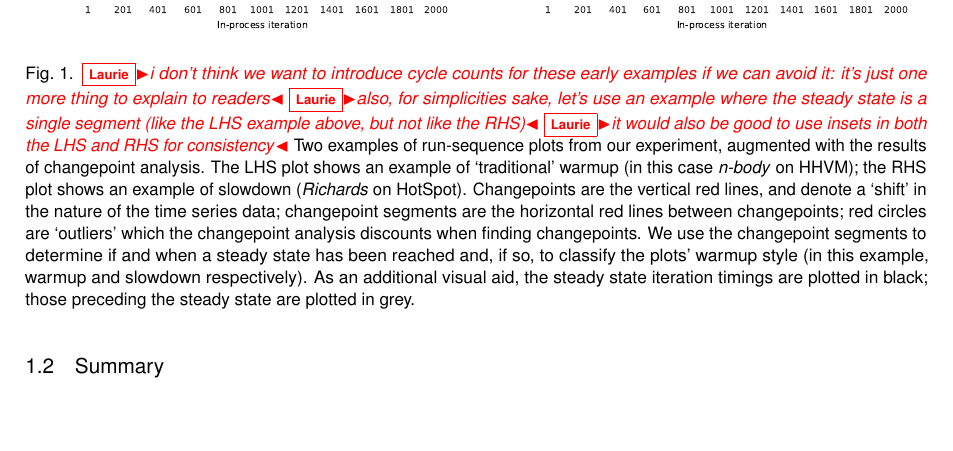
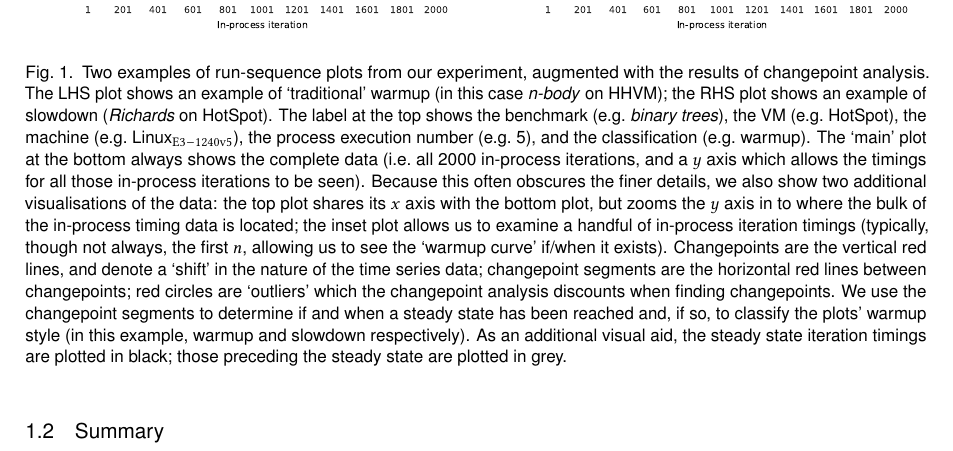
Before and after one commit to softdevteam/warmup_paper, a LaTeX paper (warmup.tex): part of page 3 of 27, cut so that both start at the same text. Compiled offline with pdfLaTeX.

Commit message:
Expand the Figure 1 caption.
This is, I'm fairly sure, the longest caption I've ever written.

```diff
--- a/warmup.tex
+++ b/warmup.tex
@@ -312,10 +312,21 @@ indication as to whether the steady state represents peak performance of not.
 \includegraphics[width=.49\textwidth]{examples/new_warmup_no_migrate.pdf}
 \hspace{\fill}
 \includegraphics[width=.49\textwidth]{examples/changepoint_example.pdf}
-\caption{\laurie{i don't think we want to introduce cycle counts for these early examples if we can avoid it: it's just one more thing to explain to readers} \laurie{also, for simplicities sake, let's use an example where the steady state is a single segment (like the LHS example above, but not like the RHS)} \laurie{it would also be good to use insets in both the LHS and RHS for consistency} Two examples of run-sequence plots from our experiment, augmented
+\caption{Two examples of run-sequence plots from our experiment, augmented
 with the results of changepoint analysis. The LHS plot
 shows an example of `traditional' warmup (in this case \nbody on HHVM);
-the RHS plot shows an example of slowdown (\richards on HotSpot). Changepoints
+the RHS plot shows an example of slowdown (\richards on HotSpot). The
+label at the top shows the benchmark (e.g.~\binarytrees), the VM (e.g.~HotSpot),
+the machine (e.g.~\bencherseven), the process execution number (e.g.~5),
+and the classification (e.g.~warmup). The `main'
+plot at the bottom always shows the complete data (i.e.~all 2000
+in-process iterations, and a $y$ axis which allows the timings for all those
+in-process iterations to be seen). Because this often obscures the finer
+details, we also show two additional visualisations of the data: the top plot
+shares its $x$ axis with the bottom plot, but zooms the $y$ axis in to where the bulk of the
+in-process timing data is located; the inset plot allows us to examine a handful
+of in-process iteration timings (typically, though not always, the first $n$,
+allowing us to see the `warmup curve' if/when it exists). Changepoints
 are the vertical red lines, and denote a `shift' in the nature of the time series
 data; changepoint segments are the horizontal red lines between changepoints; red circles are `outliers'
 which the changepoint analysis discounts when finding changepoints. We use the changepoint
```
